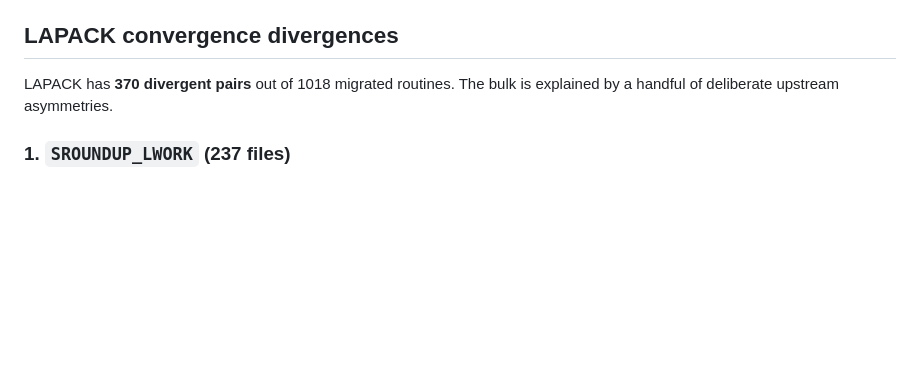
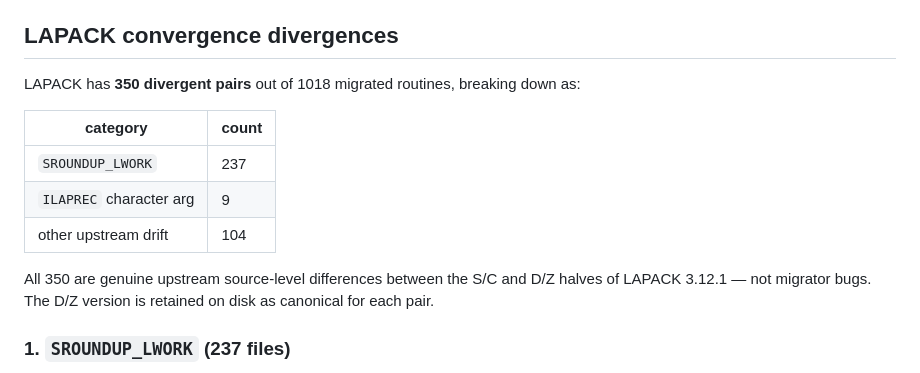
Before and after one commit to kyungminlee/fortran-migrator, a Markdown page: NOTE.md, the part around one of its changes. GitHub-like rendering; blank space fills up the shorter version.

```diff
--- a/NOTE.md
+++ b/NOTE.md
@@ -82,8 +82,18 @@ the one produced from `drotmg.f`. The D-sourced version is retained.
 
 ## LAPACK convergence divergences
 
-LAPACK has **370 divergent pairs** out of 1018 migrated routines. The
-bulk is explained by a handful of deliberate upstream asymmetries.
+LAPACK has **350 divergent pairs** out of 1018 migrated routines,
+breaking down as:
+
+| category                | count |
+|-------------------------|-------|
+| `SROUNDUP_LWORK`        | 237   |
+| `ILAPREC` character arg | 9     |
+| other upstream drift    | 104   |
+
+All 350 are genuine upstream source-level differences between the
+S/C and D/Z halves of LAPACK 3.12.1 — not migrator bugs. The D/Z
+version is retained on disk as canonical for each pair.
 
 ### 1. `SROUNDUP_LWORK` (237 files)
 
```
Also changed, not shown: other parts of NOTE.md (+94 -4 lines).
